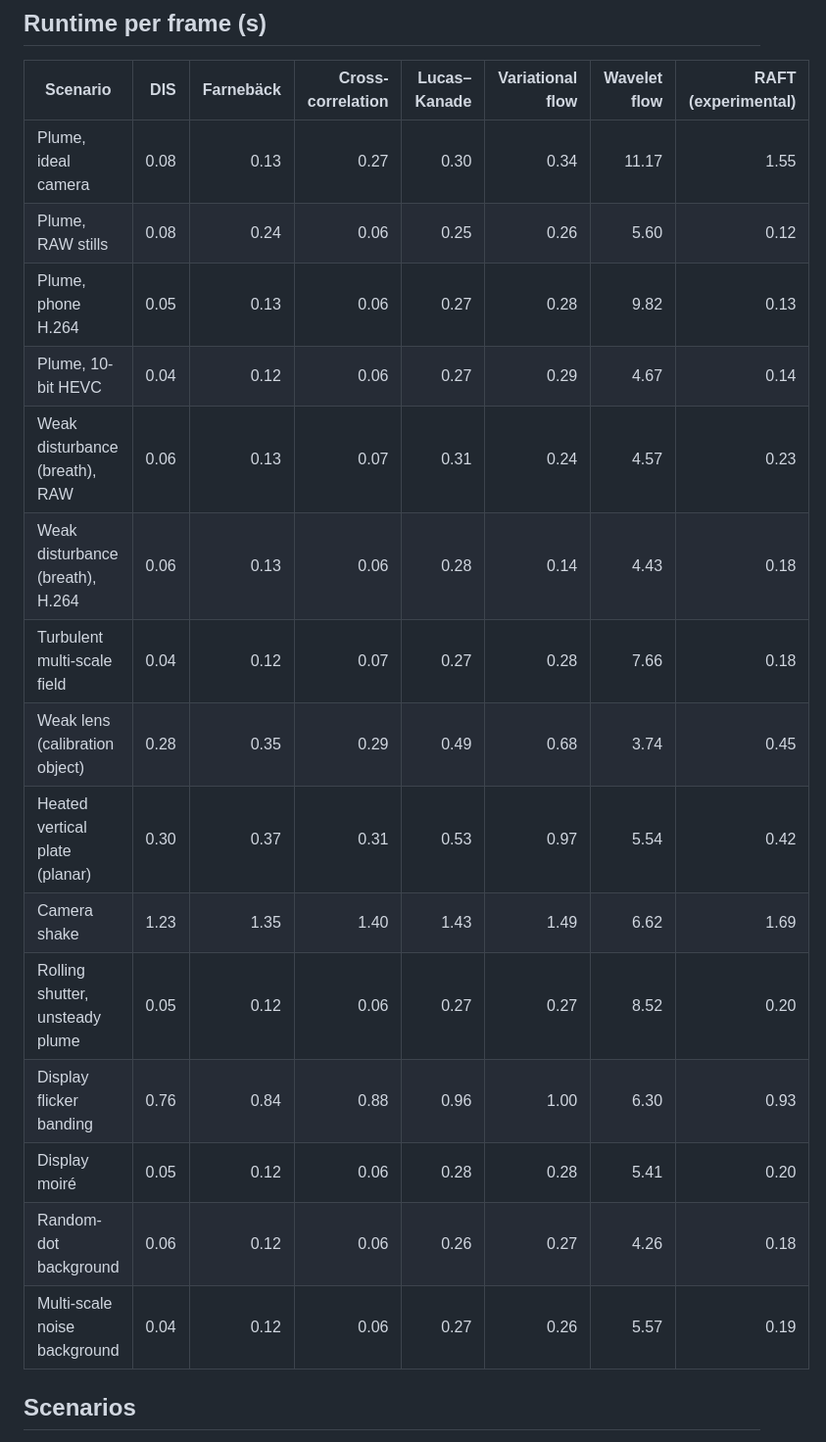
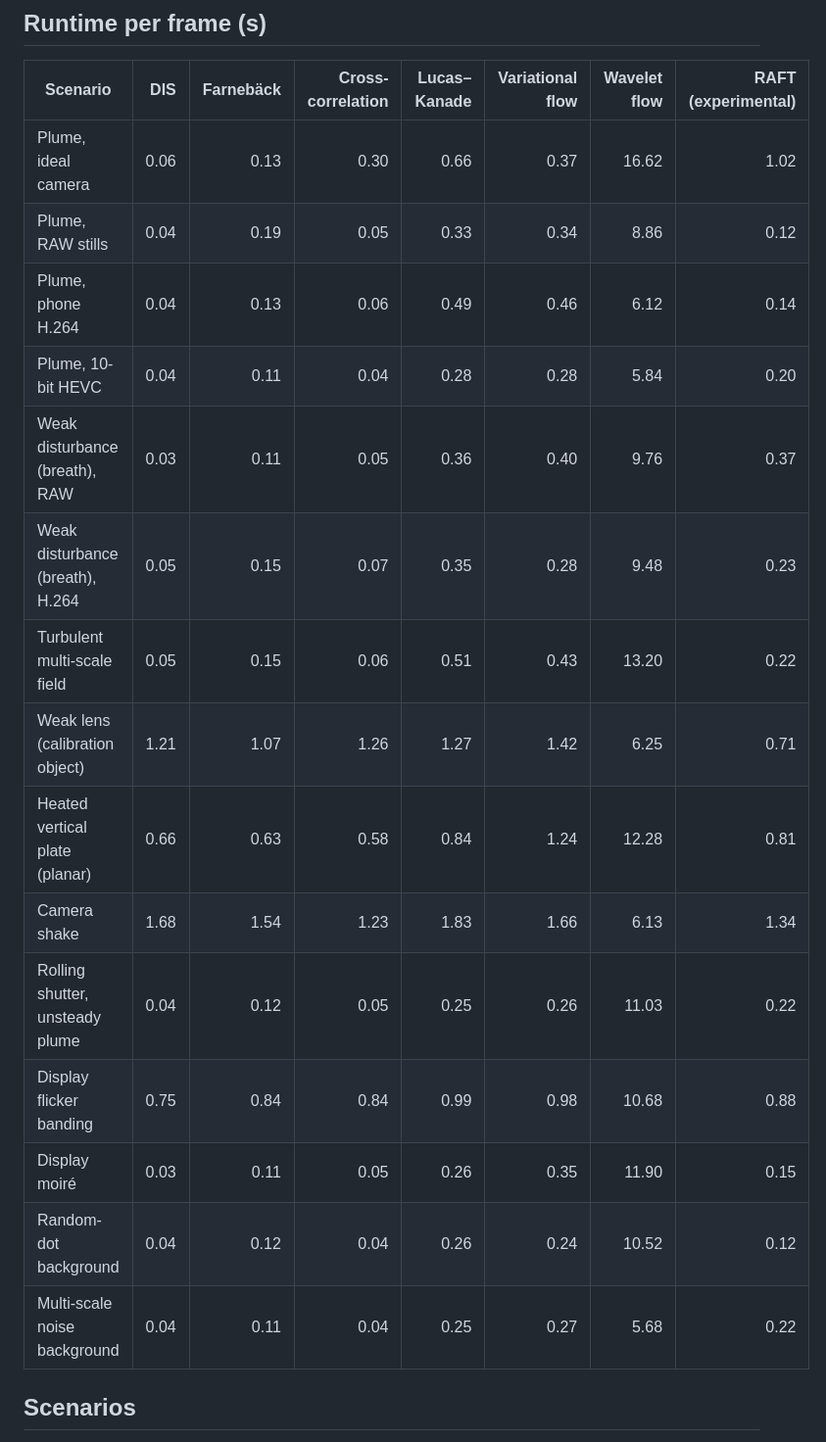
Before and after one commit to Sam-de-Ham/easy-bos, a Markdown page: docs/benchmark.md, the part around one of its changes. Shown at 98% size. Drawn GitHub-style.

```diff
--- a/docs/benchmark.md
+++ b/docs/benchmark.md
@@ -57,21 +57,21 @@ Generated 2026-11-01 by `uv run easy-bos-bench` on NVIDIA GeForce RTX 4070 Lapto
 
 | Scenario | DIS | Farnebäck | Cross-correlation | Lucas–Kanade | Variational flow | Wavelet flow | RAFT (experimental) |
 |---|---:|---:|---:|---:|---:|---:|---:|
-| Plume, ideal camera | 0.08 | 0.13 | 0.27 | 0.30 | 0.34 | 11.17 | 1.55 |
-| Plume, RAW stills | 0.08 | 0.24 | 0.06 | 0.25 | 0.26 | 5.60 | 0.12 |
-| Plume, phone H.264 | 0.05 | 0.13 | 0.06 | 0.27 | 0.28 | 9.82 | 0.13 |
-| Plume, 10-bit HEVC | 0.04 | 0.12 | 0.06 | 0.27 | 0.29 | 4.67 | 0.14 |
-| Weak disturbance (breath), RAW | 0.06 | 0.13 | 0.07 | 0.31 | 0.24 | 4.57 | 0.23 |
-| Weak disturbance (breath), H.264 | 0.06 | 0.13 | 0.06 | 0.28 | 0.14 | 4.43 | 0.18 |
-| Turbulent multi-scale field | 0.04 | 0.12 | 0.07 | 0.27 | 0.28 | 7.66 | 0.18 |
-| Weak lens (calibration object) | 0.28 | 0.35 | 0.29 | 0.49 | 0.68 | 3.74 | 0.45 |
-| Heated vertical plate (planar) | 0.30 | 0.37 | 0.31 | 0.53 | 0.97 | 5.54 | 0.42 |
-| Camera shake | 1.23 | 1.35 | 1.40 | 1.43 | 1.49 | 6.62 | 1.69 |
-| Rolling shutter, unsteady plume | 0.05 | 0.12 | 0.06 | 0.27 | 0.27 | 8.52 | 0.20 |
-| Display flicker banding | 0.76 | 0.84 | 0.88 | 0.96 | 1.00 | 6.30 | 0.93 |
-| Display moiré | 0.05 | 0.12 | 0.06 | 0.28 | 0.28 | 5.41 | 0.20 |
-| Random-dot background | 0.06 | 0.12 | 0.06 | 0.26 | 0.27 | 4.26 | 0.18 |
-| Multi-scale noise background | 0.04 | 0.12 | 0.06 | 0.27 | 0.26 | 5.57 | 0.19 |
+| Plume, ideal camera | 0.06 | 0.13 | 0.30 | 0.66 | 0.37 | 16.62 | 1.02 |
+| Plume, RAW stills | 0.04 | 0.19 | 0.05 | 0.33 | 0.34 | 8.86 | 0.12 |
+| Plume, phone H.264 | 0.04 | 0.13 | 0.06 | 0.49 | 0.46 | 6.12 | 0.14 |
+| Plume, 10-bit HEVC | 0.04 | 0.11 | 0.04 | 0.28 | 0.28 | 5.84 | 0.20 |
+| Weak disturbance (breath), RAW | 0.03 | 0.11 | 0.05 | 0.36 | 0.40 | 9.76 | 0.37 |
+| Weak disturbance (breath), H.264 | 0.05 | 0.15 | 0.07 | 0.35 | 0.28 | 9.48 | 0.23 |
+| Turbulent multi-scale field | 0.05 | 0.15 | 0.06 | 0.51 | 0.43 | 13.20 | 0.22 |
+| Weak lens (calibration object) | 1.21 | 1.07 | 1.26 | 1.27 | 1.42 | 6.25 | 0.71 |
+| Heated vertical plate (planar) | 0.66 | 0.63 | 0.58 | 0.84 | 1.24 | 12.28 | 0.81 |
+| Camera shake | 1.68 | 1.54 | 1.23 | 1.83 | 1.66 | 6.13 | 1.34 |
+| Rolling shutter, unsteady plume | 0.04 | 0.12 | 0.05 | 0.25 | 0.26 | 11.03 | 0.22 |
+| Display flicker banding | 0.75 | 0.84 | 0.84 | 0.99 | 0.98 | 10.68 | 0.88 |
+| Display moiré | 0.03 | 0.11 | 0.05 | 0.26 | 0.35 | 11.90 | 0.15 |
+| Random-dot background | 0.04 | 0.12 | 0.04 | 0.26 | 0.24 | 10.52 | 0.12 |
+| Multi-scale noise background | 0.04 | 0.11 | 0.04 | 0.25 | 0.27 | 5.68 | 0.22 |
 
 ## Scenarios
 
```
Also changed, not shown: other parts of docs/benchmark.md (+33 -33 lines), README.md (+11 -11 lines), docs/img/compare.png, docs/img/process.png, docs/img/results-knife-edge.png, docs/img/setup.png, 2 other files.
